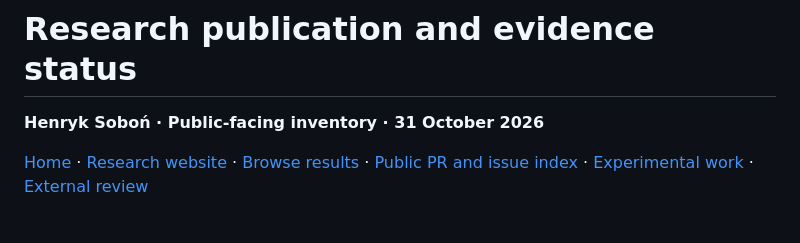
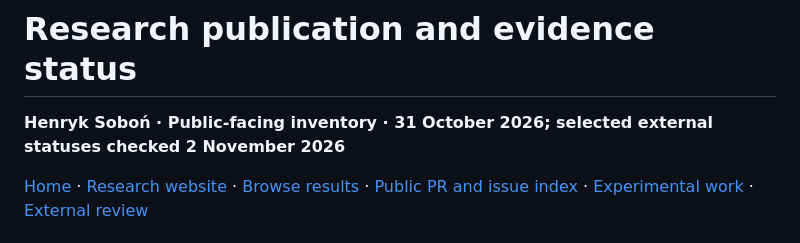
Before and after one commit to henryksobon300-code/my-work-henryk-sobon, a Markdown page: research/PUBLICATION_STATUS.md, the part around the change. Drawn GitHub-style.

Commit message:
Clarify publication register date versus selective status check

```diff
--- a/research/PUBLICATION_STATUS.md
+++ b/research/PUBLICATION_STATUS.md
@@ -1,6 +1,6 @@
 # Research publication and evidence status
 
-**Henryk Soboń · Public-facing inventory · 31 October 2026**
+**Henryk Soboń · Public-facing inventory · 31 October 2026; selected external statuses checked 2 November 2026**
 
 [Home](../README.md) · [Research website](https://henryksobon300-code.github.io/my-work-henryk-sobon/) · [Browse results](https://henryksobon300-code.github.io/my-work-henryk-sobon/projects.html) · [Public PR and issue index](RESULTS_INDEX.md) · [Experimental work](EXPERIMENTAL_RESEARCH_INDEX.md) · [External review](EXTERNAL_REVIEW.md)
 
```
